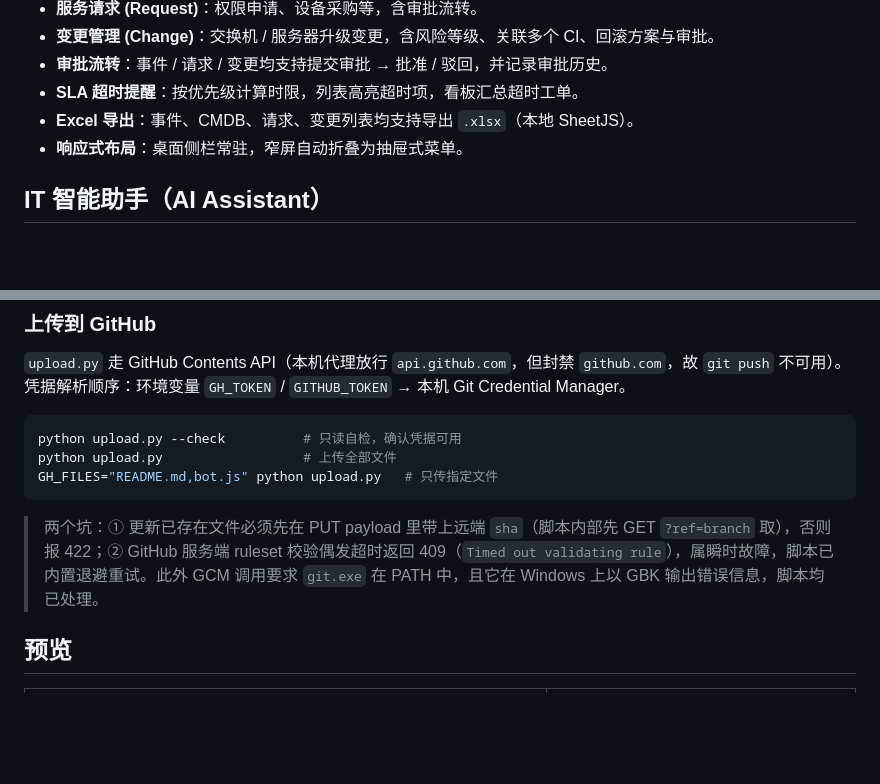
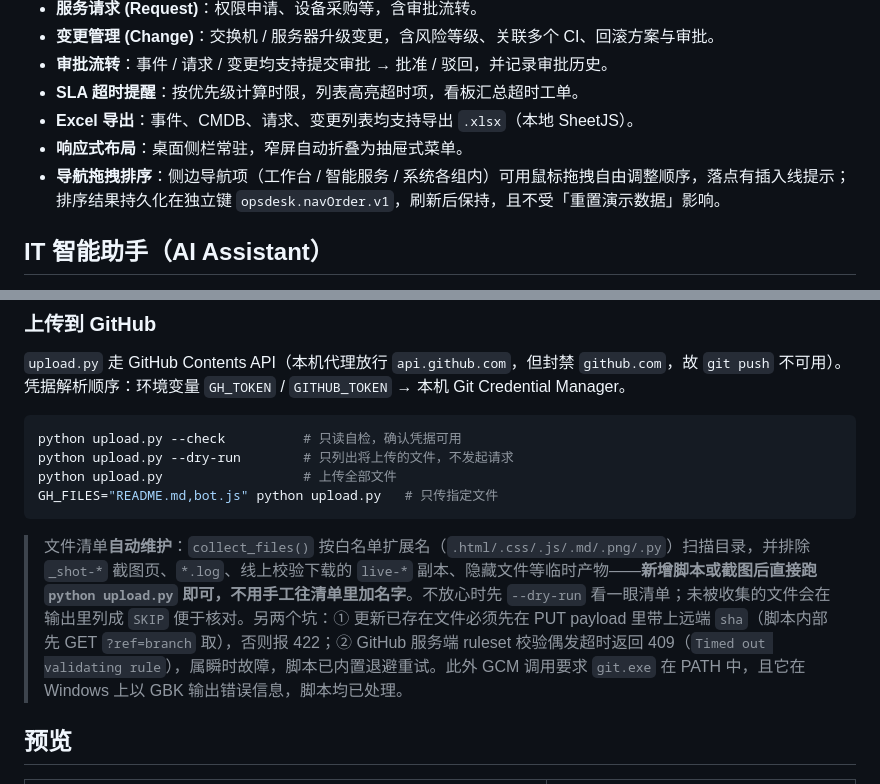
Before and after one commit to eokok/it-ops-desk, a Markdown page: README.md, 2 parts joined by grey strips. Drawn GitHub-style; blank space fills up the shorter version.

````diff
--- a/README.md
+++ b/README.md
@@ -14,6 +14,7 @@
 - **SLA 超时提醒**：按优先级计算时限，列表高亮超时项，看板汇总超时工单。
 - **Excel 导出**：事件、CMDB、请求、变更列表均支持导出 `.xlsx`（本地 SheetJS）。
 - **响应式布局**：桌面侧栏常驻，窄屏自动折叠为抽屉式菜单。
+- **导航拖拽排序**：侧边导航项（工作台 / 智能服务 / 系统各组内）可用鼠标拖拽自由调整顺序，落点有插入线提示；排序结果持久化在独立键 `opsdesk.navOrder.v1`，刷新后保持，且不受「重置演示数据」影响。
 
 ## IT 智能助手（AI Assistant）
 
@@ -224,11 +225,12 @@ EDGE="C:/Program Files (x86)/Microsoft/Edge/Application/msedge.exe" node verify-
 
 ```bash
 python upload.py --check          # 只读自检，确认凭据可用
+python upload.py --dry-run        # 只列出将上传的文件，不发起请求
 python upload.py                  # 上传全部文件
 GH_FILES="README.md,bot.js" python upload.py   # 只传指定文件
 ```
 
-> 两个坑：① 更新已存在文件必须先在 PUT payload 里带上远端 `sha`（脚本内部先 GET `?ref=branch` 取），否则报 422；② GitHub 服务端 ruleset 校验偶发超时返回 409（`Timed out validating rule`），属瞬时故障，脚本已内置退避重试。此外 GCM 调用要求 `git.exe` 在 PATH 中，且它在 Windows 上以 GBK 输出错误信息，脚本均已处理。
+> 文件清单**自动维护**：`collect_files()` 按白名单扩展名（`.html/.css/.js/.md/.png/.py`）扫描目录，并排除 `_shot-*` 截图页、`*.log`、线上校验下载的 `live-*` 副本、隐藏文件等临时产物——**新增脚本或截图后直接跑 `python upload.py` 即可，不用手工往清单里加名字**。不放心时先 `--dry-run` 看一眼清单；未被收集的文件会在输出里列成 `SKIP` 便于核对。另两个坑：① 更新已存在文件必须先在 PUT payload 里带上远端 `sha`（脚本内部先 GET `?ref=branch` 取），否则报 422；② GitHub 服务端 ruleset 校验偶发超时返回 409（`Timed out validating rule`），属瞬时故障，脚本已内置退避重试。此外 GCM 调用要求 `git.exe` 在 PATH 中，且它在 Windows 上以 GBK 输出错误信息，脚本均已处理。
 
 ## 预览
 
````
